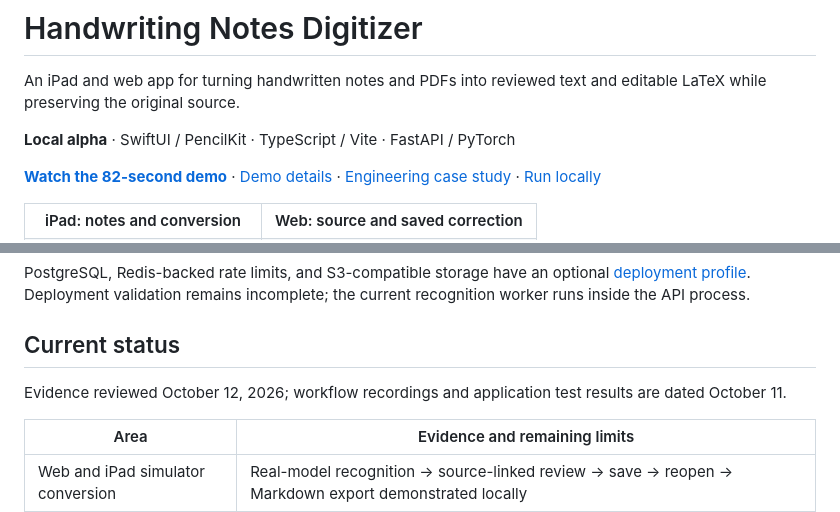
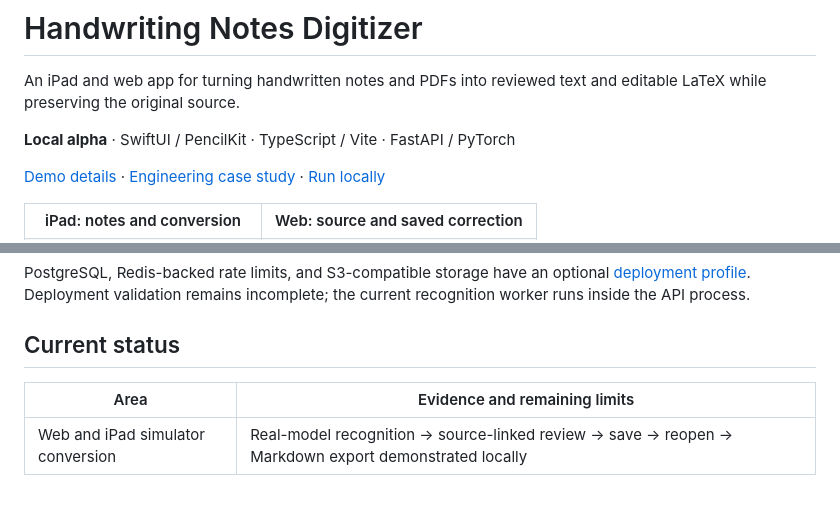
Before and after one commit to owenyang2/Handwritten-Notes-Digitizer, a Markdown page: README.md, 2 parts joined by grey strips. Drawn GitHub-style; blank space fills up the shorter version.

Commit message:
Revise demo links and current status section
Updated demo links and current status information in README.

```diff
--- a/README.md
+++ b/README.md
@@ -5,7 +5,6 @@ and editable LaTeX while preserving the original source.
 
 **Local alpha** · SwiftUI / PencilKit · TypeScript / Vite · FastAPI / PyTorch
 
-**[Watch the 82-second demo](demos/end-to-end-demo.mp4)** ·
 [Demo details](demos/README.md) · [Engineering case study](docs/CASE_STUDY.md) ·
 [Run locally](docs/GETTING_STARTED.md)
 
@@ -72,9 +71,6 @@ incomplete; the current recognition worker runs inside the API process.
 
 ## Current status
 
-Evidence reviewed October 12, 2026; workflow recordings and application test
-results are dated October 11.
-
 | Area | Evidence and remaining limits |
 | --- | --- |
 | Web and iPad simulator conversion | Real-model recognition → source-linked review → save → reopen → Markdown export demonstrated locally |
```
